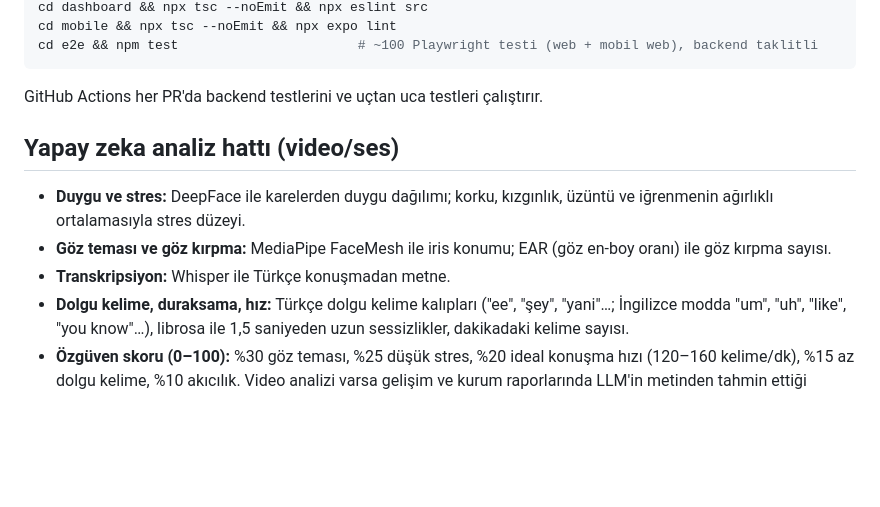
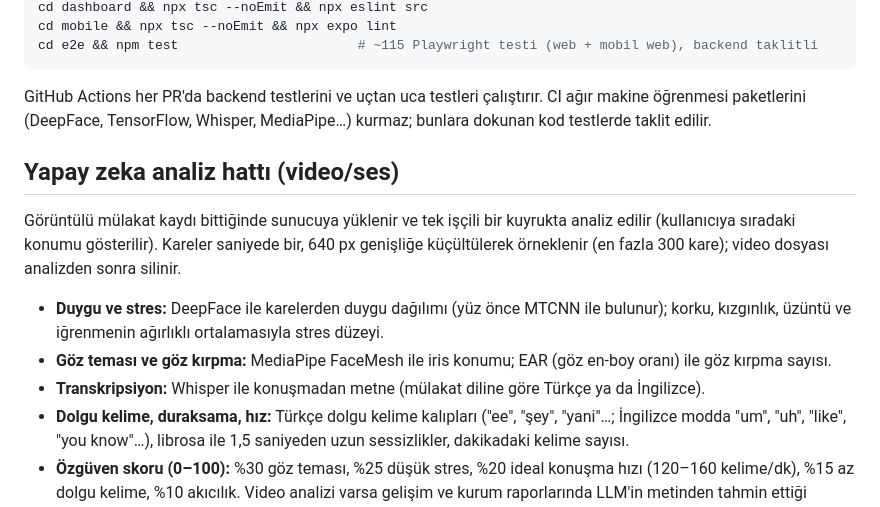
Before and after one commit to candeliat/DeepInsight-Yapay-Zeka-Tabanl-Multimodal-M-lakat-Analiz-Platformu, a Markdown page: README.md, the part around one of its changes. Drawn GitHub-style; blank space fills up the shorter version.

````diff
--- a/README.md
+++ b/README.md
@@ -111,17 +146,23 @@ cd backend && pytest tests -q            # ~480 test, Supabase/LLM mock'lu
 cd dashboard && npx tsc --noEmit && npx eslint src
 cd mobile && npx tsc --noEmit && npx expo lint
-cd e2e && npm test                       # ~100 Playwright testi (web + mobil web), backend taklitli
+cd e2e && npm test                       # ~115 Playwright testi (web + mobil web), backend taklitli
 ```
 
-GitHub Actions her PR'da backend testlerini ve uçtan uca testleri çalıştırır.
+GitHub Actions her PR'da backend testlerini ve uçtan uca testleri çalıştırır. CI ağır makine
+öğrenmesi paketlerini (DeepFace, TensorFlow, Whisper, MediaPipe…) kurmaz; bunlara dokunan
+kod testlerde taklit edilir.
 
 ## Yapay zeka analiz hattı (video/ses)
 
-- **Duygu ve stres:** DeepFace ile karelerden duygu dağılımı; korku, kızgınlık, üzüntü ve
-  iğrenmenin ağırlıklı ortalamasıyla stres düzeyi.
+Görüntülü mülakat kaydı bittiğinde sunucuya yüklenir ve tek işçili bir kuyrukta analiz edilir
+(kullanıcıya sıradaki konumu gösterilir). Kareler saniyede bir, 640 px genişliğe küçültülerek
+örneklenir (en fazla 300 kare); video dosyası analizden sonra silinir.
+
+- **Duygu ve stres:** DeepFace ile karelerden duygu dağılımı (yüz önce MTCNN ile bulunur);
+  korku, kızgınlık, üzüntü ve iğrenmenin ağırlıklı ortalamasıyla stres düzeyi.
 - **Göz teması ve göz kırpma:** MediaPipe FaceMesh ile iris konumu; EAR (göz en-boy oranı)
   ile göz kırpma sayısı.
-- **Transkripsiyon:** Whisper ile Türkçe konuşmadan metne.
+- **Transkripsiyon:** Whisper ile konuşmadan metne (mülakat diline göre Türkçe ya da İngilizce).
 - **Dolgu kelime, duraksama, hız:** Türkçe dolgu kelime kalıpları ("ee", "şey", "yani"…;
   İngilizce modda "um", "uh", "like", "you know"…),
   librosa ile 1,5 saniyeden uzun sessizlikler, dakikadaki kelime sayısı.
````
Also changed, not shown: other parts of README.md (+54 -19 lines), docs/ARCHITECTURE.md (+5 -4 lines).
